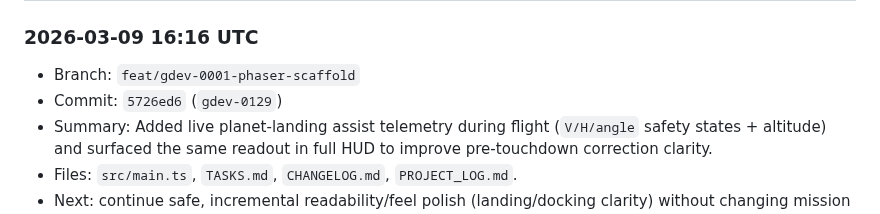
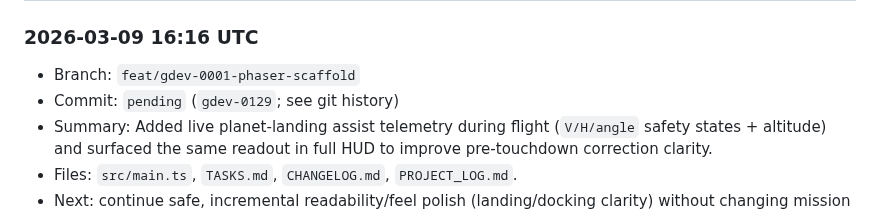
Before and after one commit to shawnmacewen/egg-lander, a Markdown page: PROJECT_LOG.md, the part around the change. GitHub-like rendering.

Commit message:
docs: finalize gdev-0129 project log entry

```diff
--- a/PROJECT_LOG.md
+++ b/PROJECT_LOG.md
@@ -18,7 +18,7 @@ Purpose: preserve durable context for Egg Lander so progress does not get lost a
 
 ### 2026-03-09 16:16 UTC
 - Branch: `feat/gdev-0001-phaser-scaffold`
-- Commit: `5726ed6` (`gdev-0129`)
+- Commit: `pending` (`gdev-0129`; see git history)
 - Summary: Added live planet-landing assist telemetry during flight (`V/H/angle` safety states + altitude) and surfaced the same readout in full HUD to improve pre-touchdown correction clarity.
 - Files: `src/main.ts`, `TASKS.md`, `CHANGELOG.md`, `PROJECT_LOG.md`.
 - Next: continue safe, incremental readability/feel polish (landing/docking clarity) without changing mission balance.
```
